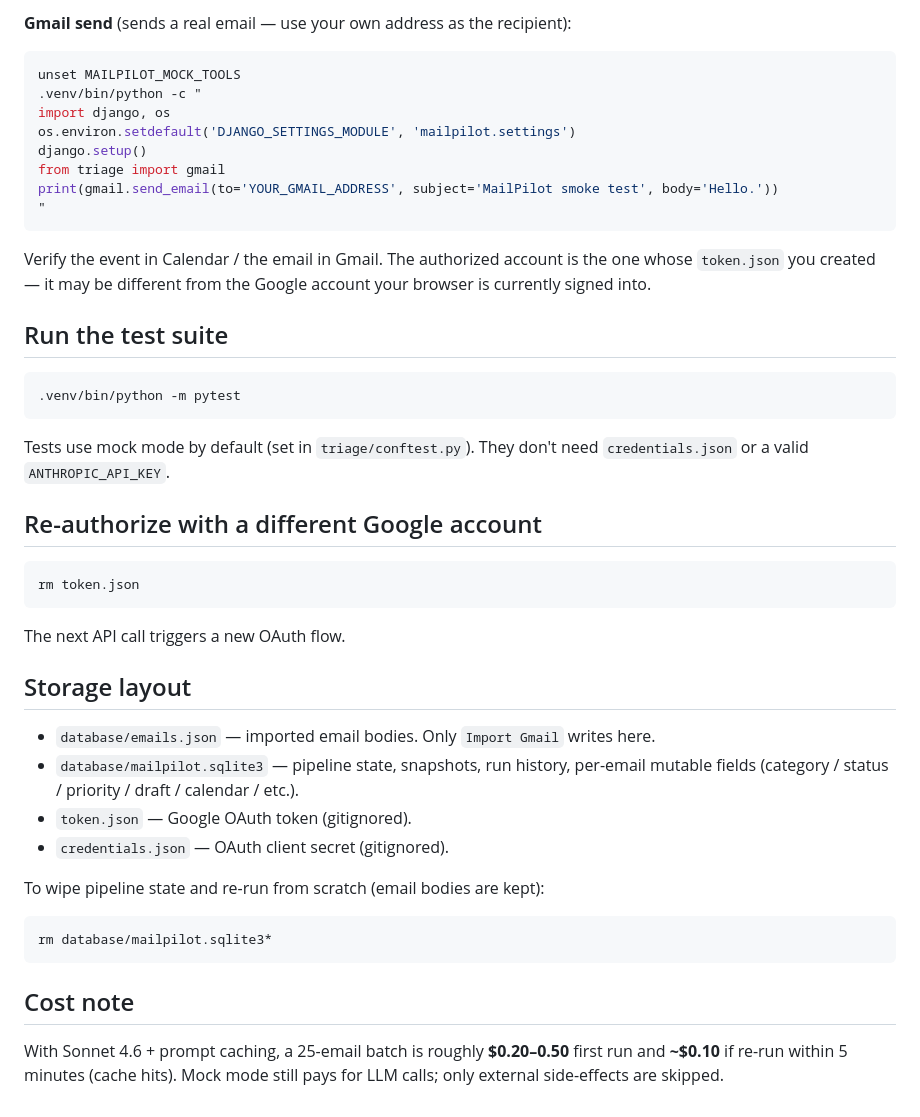
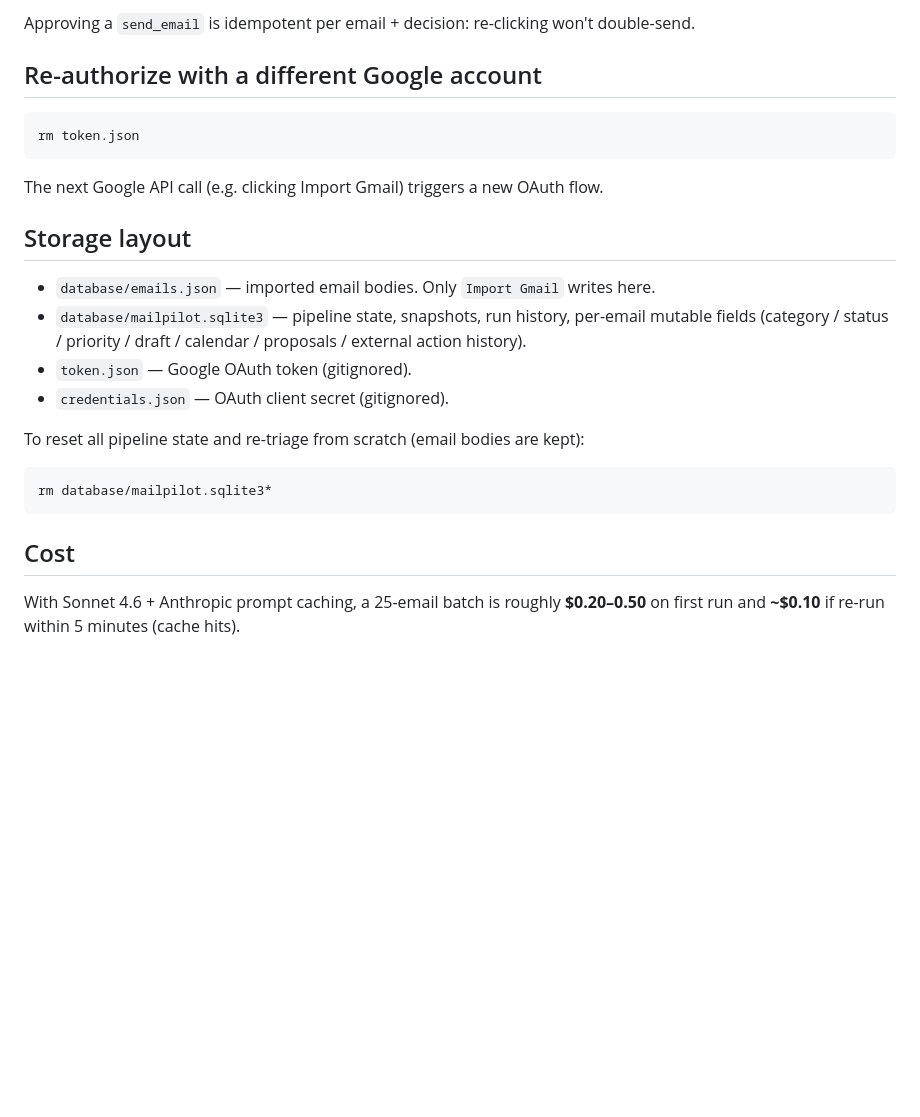
Before and after one commit to GeneralCorn/MailPilot, a Markdown page: RUNNING.md, the part around one of its changes. GitHub-like rendering; blank space fills up the shorter version.

````diff
--- a/RUNNING.md
+++ b/RUNNING.md
@@ -80,25 +61,4 @@ print(create_calendar_event(email_id='smoke', title='MailPilot smoke test', star
-**Gmail send** (sends a real email — use your own address as the recipient):
-
-```bash
-unset MAILPILOT_MOCK_TOOLS
-.venv/bin/python -c "
-import django, os
-os.environ.setdefault('DJANGO_SETTINGS_MODULE', 'mailpilot.settings')
-django.setup()
-from triage import gmail
-print(gmail.send_email(to='YOUR_GMAIL_ADDRESS', subject='MailPilot smoke test', body='Hello.'))
-"
-```
-
-Verify the event in Calendar / the email in Gmail. The authorized account is the one whose `token.json` you created — it may be different from the Google account your browser is currently signed into.
-
-## Run the test suite
-
-```bash
-.venv/bin/python -m pytest
-```
-
-Tests use mock mode by default (set in `triage/conftest.py`). They don't need `credentials.json` or a valid `ANTHROPIC_API_KEY`.
+Approving a `send_email` is idempotent per email + decision: re-clicking won't double-send.
 
 ## Re-authorize with a different Google account
 
@@ -106,21 +66,21 @@ Tests use mock mode by default (set in `triage/conftest.py`). They don't need `c
 rm token.json
 ```
 
-The next API call triggers a new OAuth flow.
+The next Google API call (e.g. clicking Import Gmail) triggers a new OAuth flow.
 
 ## Storage layout
 
 - `database/emails.json` — imported email bodies. Only `Import Gmail` writes here.
-- `database/mailpilot.sqlite3` — pipeline state, snapshots, run history, per-email mutable fields (category / status / priority / draft / calendar / etc.).
+- `database/mailpilot.sqlite3` — pipeline state, snapshots, run history, per-email mutable fields (category / status / priority / draft / calendar / proposals / external action history).
 - `token.json` — Google OAuth token (gitignored).
 - `credentials.json` — OAuth client secret (gitignored).
 
-To wipe pipeline state and re-run from scratch (email bodies are kept):
+To reset all pipeline state and re-triage from scratch (email bodies are kept):
 
 ```bash
 rm database/mailpilot.sqlite3*
 ```
 
-## Cost note
+## Cost
 
-With Sonnet 4.6 + prompt caching, a 25-email batch is roughly **$0.20–0.50** first run and **~$0.10** if re-run within 5 minutes (cache hits). Mock mode still pays for LLM calls; only external side-effects are skipped.
+With Sonnet 4.6 + Anthropic prompt caching, a 25-email batch is roughly **$0.20–0.50** on first run and **~$0.10** if re-run within 5 minutes (cache hits).
````
Also changed, not shown: other parts of RUNNING.md (+14 -33 lines).
